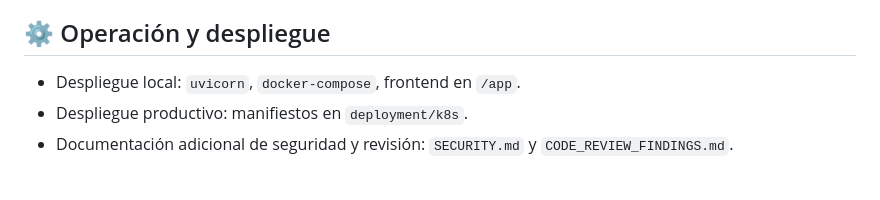
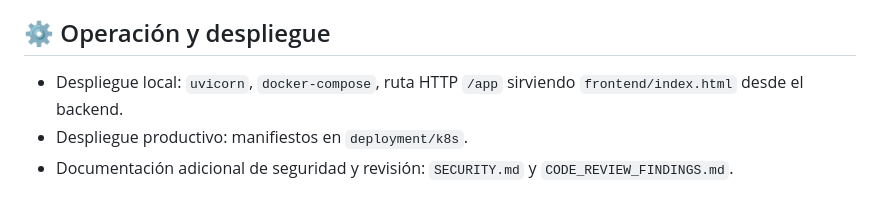
Before and after one commit to aremolina15/asistente-ia-voz-python, a Markdown page: README.md, the part around the change. Drawn GitHub-style.

Commit message:
Update README.md
Co-authored-by: Copilot <175728472+Copilot@users.noreply.github.com>

```diff
--- a/README.md
+++ b/README.md
@@ -229,7 +229,7 @@ curl -X POST http://127.0.0.1:8000/api/v1/governance/analyze \
 
 ## ⚙️ Operación y despliegue
 
-- Despliegue local: `uvicorn`, `docker-compose`, frontend en `/app`.
+- Despliegue local: `uvicorn`, `docker-compose`, ruta HTTP `/app` sirviendo `frontend/index.html` desde el backend.
 - Despliegue productivo: manifiestos en `deployment/k8s`.
 - Documentación adicional de seguridad y revisión: `SECURITY.md` y `CODE_REVIEW_FINDINGS.md`.
 
```
